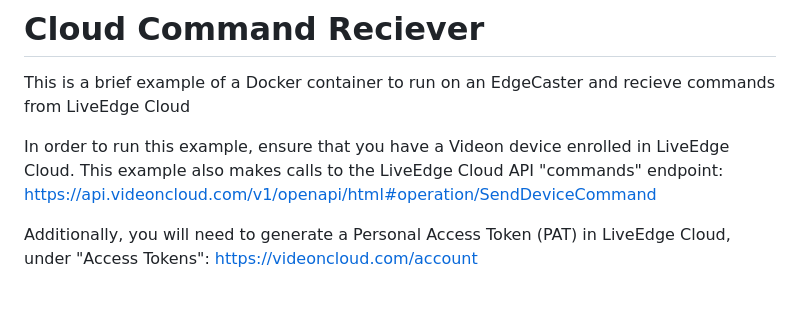
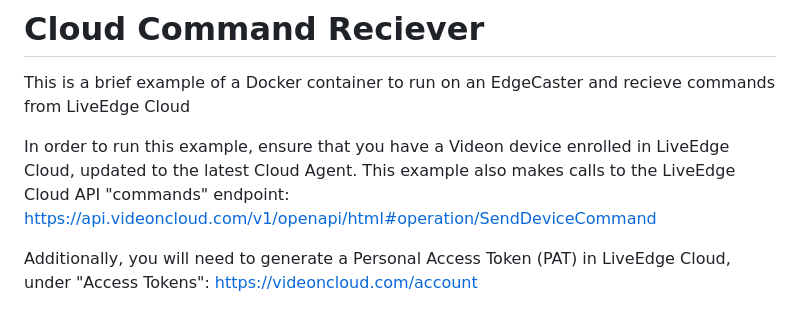
Before and after one commit to VideonLabs/liveedge-compute-code-examples, a Markdown page: cloud-command-receiver/README.md, the part around one of its changes. GitHub-like rendering.

Commit message:
Fixed formatting on README and added Cloud Agent update requirement

```diff
--- a/cloud-command-receiver/README.md
+++ b/cloud-command-receiver/README.md
@@ -2,7 +2,7 @@
 
 This is a brief example of a Docker container to run on an EdgeCaster and recieve commands from LiveEdge Cloud
 
-In order to run this example, ensure that you have a Videon device enrolled in LiveEdge Cloud. This example also makes calls to the LiveEdge Cloud API "commands" endpoint: https://api.videoncloud.com/v1/openapi/html#operation/SendDeviceCommand
+In order to run this example, ensure that you have a Videon device enrolled in LiveEdge Cloud, updated to the latest Cloud Agent. This example also makes calls to the LiveEdge Cloud API "commands" endpoint: https://api.videoncloud.com/v1/openapi/html#operation/SendDeviceCommand
 
 Additionally, you will need to generate a Personal Access Token (PAT) in LiveEdge Cloud, under "Access Tokens": https://videoncloud.com/account
 
```
Also changed, not shown: other parts of cloud-command-receiver/README.md (+5 -5 lines).
